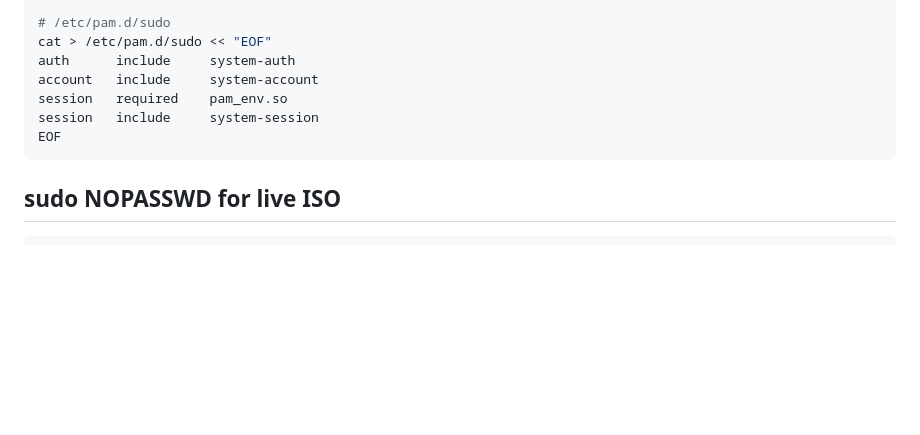
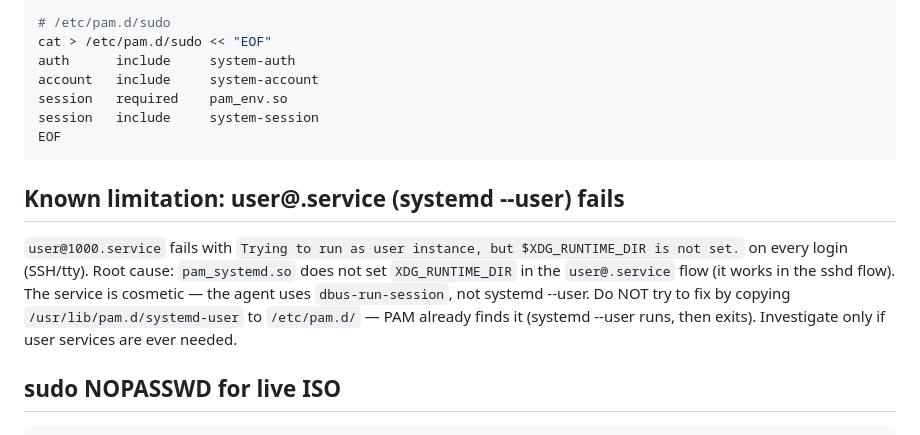
Before and after one commit to ccarrillomanzanares/aios-lfs, a Markdown page: docs/build-guide.md, the part around the change. Rendered like a GitHub page; blank space fills up the shorter version.

Commit message:
docs: limitación conocida user@.service (systemd --user) en build-guide

````diff
--- a/docs/build-guide.md
+++ b/docs/build-guide.md
@@ -121,6 +121,15 @@ session   include     system-session
 EOF
 ```
 
+## Known limitation: user@.service (systemd --user) fails
+
+`user@1000.service` fails with `Trying to run as user instance, but $XDG_RUNTIME_DIR is not set.`
+on every login (SSH/tty). Root cause: `pam_systemd.so` does not set `XDG_RUNTIME_DIR` in the
+`user@.service` flow (it works in the sshd flow). The service is cosmetic — the agent uses
+`dbus-run-session`, not systemd --user. Do NOT try to fix by copying `/usr/lib/pam.d/systemd-user`
+to `/etc/pam.d/` — PAM already finds it (systemd --user runs, then exits). Investigate only if
+user services are ever needed.
+
 ## sudo NOPASSWD for live ISO
 
 ```bash
````
